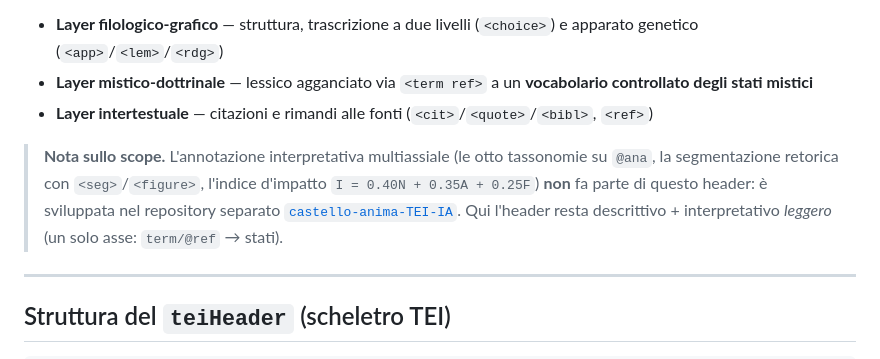
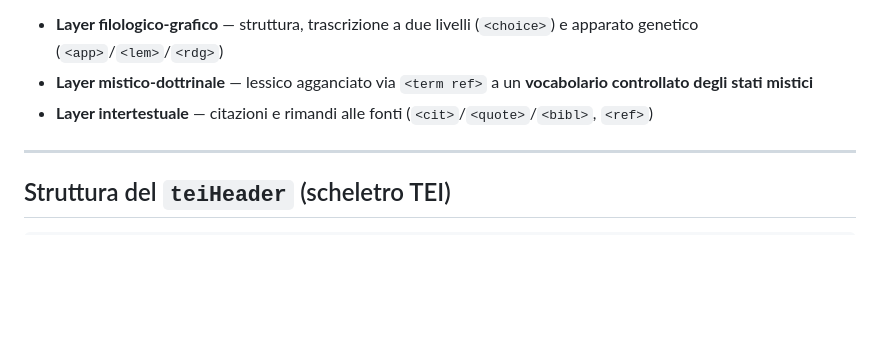
Before and after one commit to luciano-longo77/castello-dell-anima-edizione, a Markdown page: tei-model/header/readme-model-Header.md, the part around the change. Drawn GitHub-style; blank space fills up the shorter version.

```diff
--- a/tei-model/header/readme-model-Header.md
+++ b/tei-model/header/readme-model-Header.md
@@ -22,8 +22,6 @@ Questo file descrive il **modello del `teiHeader`**: non il testo trascritto cap
 - **Layer filologico-grafico** — struttura, trascrizione a due livelli (`<choice>`) e apparato genetico (`<app>`/`<lem>`/`<rdg>`)
 - **Layer mistico-dottrinale** — lessico agganciato via `<term ref>` a un **vocabolario controllato degli stati mistici**
 - **Layer intertestuale** — citazioni e rimandi alle fonti (`<cit>`/`<quote>`/`<bibl>`, `<ref>`)
-
-> **Nota sullo scope.** L'annotazione interpretativa multiassiale (le otto tassonomie su `@ana`, la segmentazione retorica con `<seg>`/`<figure>`, l'indice d'impatto `I = 0.40N + 0.35A + 0.25F`) **non** fa parte di questo header: è sviluppata nel repository separato [`castello-anima-TEI-IA`](https://github.com/luciano-longo77/castello-anima-TEI-IA). Qui l'header resta descrittivo + interpretativo *leggero* (un solo asse: `term/@ref` → stati).
 
 ---
 
```
